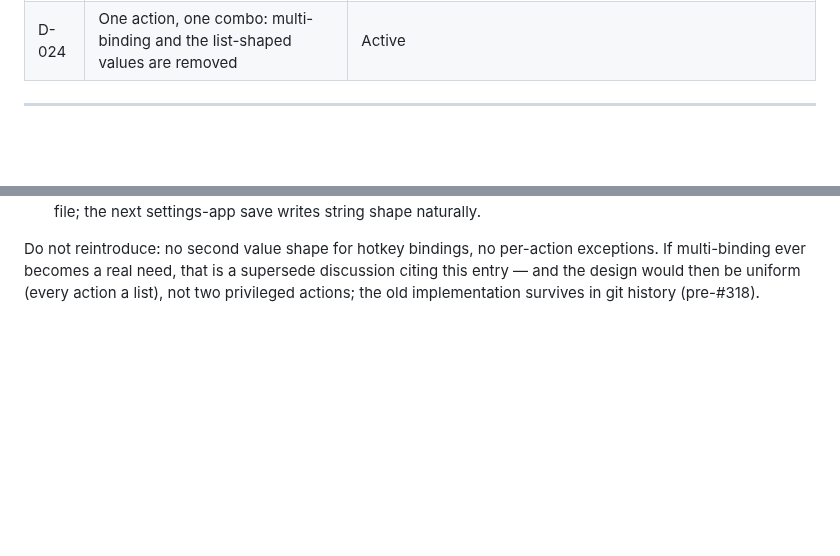
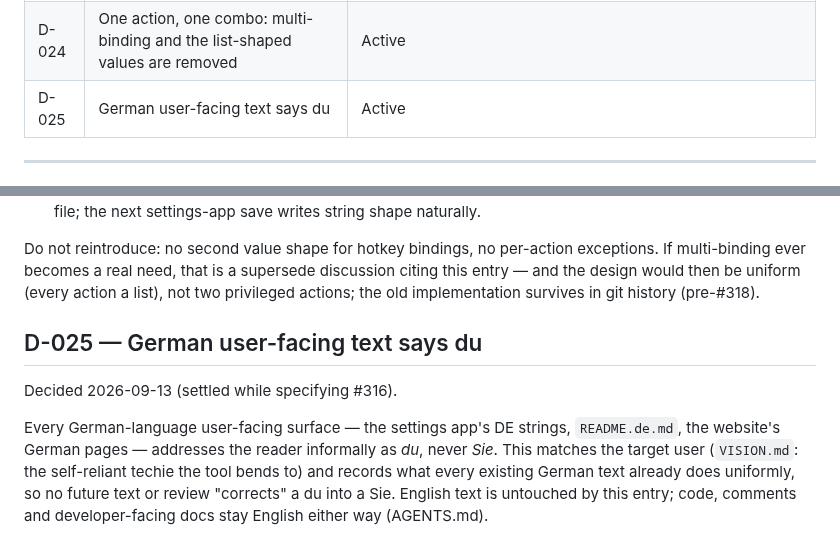
Before and after one commit to timwessels/thoughtborne-windows, a Markdown page: DECISIONS.md, 2 parts joined by grey strips. GitHub-like rendering; blank space fills up the shorter version.

Commit message:
Record D-025: German user-facing text says du (#316)
Co-Authored-By: Claude Fable 5 <noreply@anthropic.com>
Claude-Session: https://claude.ai/code/session_01CYSo37dxBwn6aNPgCpGsgV

```diff
--- a/DECISIONS.md
+++ b/DECISIONS.md
@@ -41,6 +41,7 @@ extended, narrowed, reversed or retired. The entries themselves stay the detail.
 | D-022 | Mouse buttons are not hotkeys here; the supported route is an external remapper | Active |
 | D-023 | One kind of hotkey key: the layout-resolved `ü` lane is removed | Active |
 | D-024 | One action, one combo: multi-binding and the list-shaped values are removed | Active |
+| D-025 | German user-facing text says du | Active |
 
 ---
 
@@ -1732,3 +1733,15 @@ exceptions. If multi-binding ever becomes a real need, that is a supersede
 discussion citing this entry — and the design would then be uniform (every
 action a list), not two privileged actions; the old implementation survives in
 git history (pre-#318).
+
+## D-025 — German user-facing text says du
+
+Decided 2026-09-13 (settled while specifying #316).
+
+Every German-language user-facing surface — the settings app's DE strings,
+`README.de.md`, the website's German pages — addresses the reader informally
+as *du*, never *Sie*. This matches the target user (`VISION.md`: the
+self-reliant techie the tool bends to) and records what every existing German
+text already does uniformly, so no future text or review "corrects" a du into
+a Sie. English text is untouched by this entry; code, comments and
+developer-facing docs stay English either way (AGENTS.md).
```
